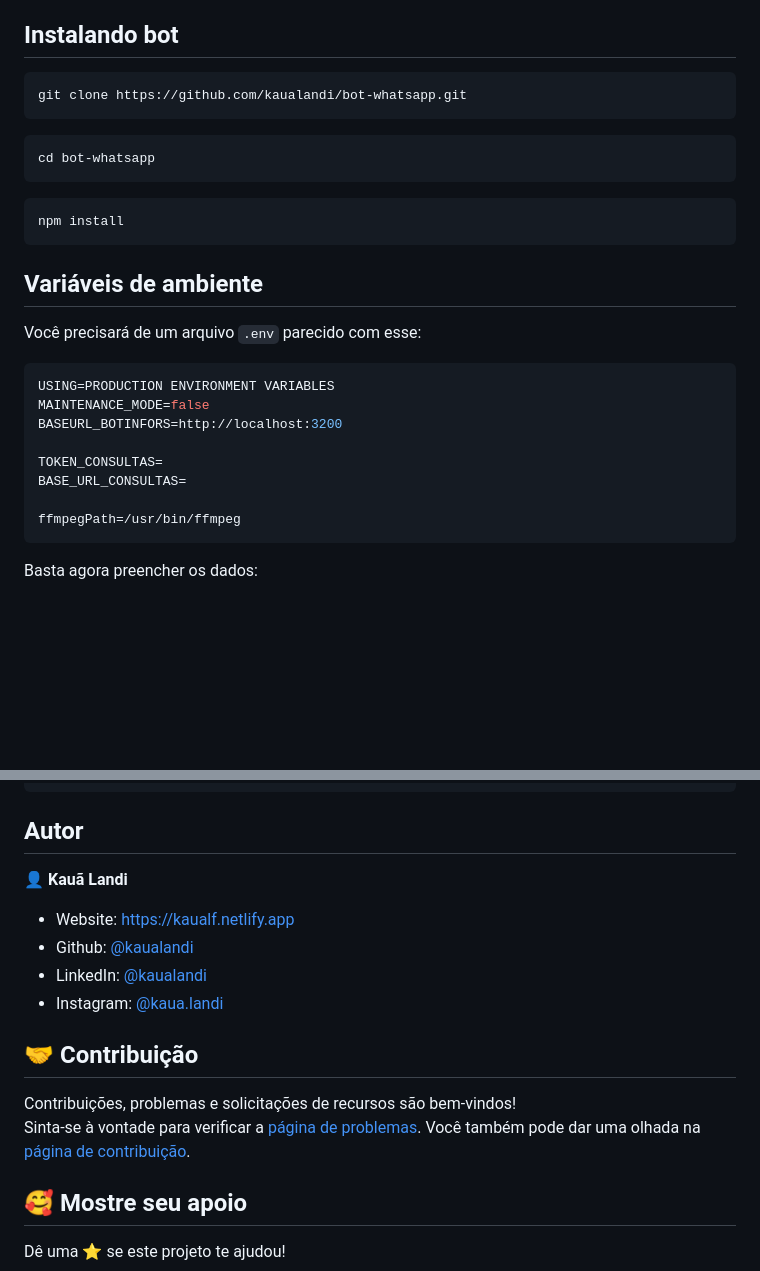
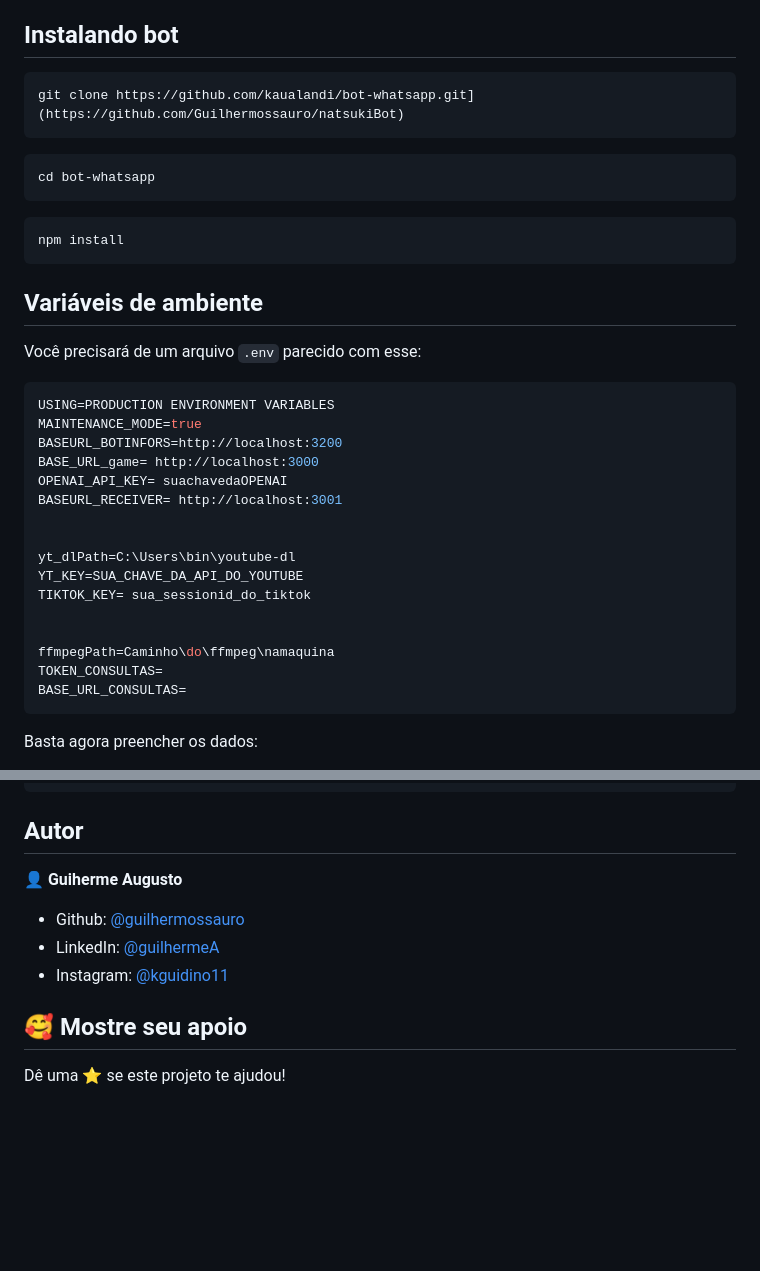
Before and after one commit to Guilhermossauro/natsukiBot, a Markdown page: README.md, 2 parts joined by grey strips. Drawn GitHub-style; blank space fills up the shorter version.

````diff
--- a/README.md
+++ b/README.md
@@ -12,7 +12,7 @@
 
 ## Instalando bot
 ```bash
-git clone https://github.com/kaualandi/bot-whatsapp.git
+git clone https://github.com/kaualandi/bot-whatsapp.git](https://github.com/Guilhermossauro/natsukiBot)
 ```
 ```bash
 cd bot-whatsapp
@@ -25,13 +25,21 @@ npm install
 Você precisará de um arquivo `.env` parecido com esse:
 ```env
 USING=PRODUCTION ENVIRONMENT VARIABLES
-MAINTENANCE_MODE=false
+MAINTENANCE_MODE=true
 BASEURL_BOTINFORS=http://localhost:3200
+BASE_URL_game= http://localhost:3000
+OPENAI_API_KEY= suachavedaOPENAI
+BASEURL_RECEIVER= http://localhost:3001
 
+
+yt_dlPath=C:\Users\bin\youtube-dl
+YT_KEY=SUA_CHAVE_DA_API_DO_YOUTUBE
+TIKTOK_KEY= sua_sessionid_do_tiktok
+
+
+ffmpegPath=Caminho\do\ffmpeg\namaquina
 TOKEN_CONSULTAS=
 BASE_URL_CONSULTAS=
-
-ffmpegPath=/usr/bin/ffmpeg
 ```
 Basta agora preencher os dados:
 - **USING:** é figurativo, apenas se mostrará qual variável está sendo usada, no caso de ter duas.
@@ -91,16 +99,12 @@ pm2 start index.js --name wabot-bot
 ```
 ## Autor
 
-👤 **Kauã Landi**
+👤 **Guiherme Augusto**
 
-* Website: https://kaualf.netlify.app
-* Github: [@kaualandi](https://github.com/kaualandi)
-* LinkedIn: [@kaualandi](https://linkedin.com/in/kaualandi)
-* Instagram: [@kaua.landi](https://www.instagram.com/kaua.landi/)
+* Github: [@guilhermossauro](https://github.com/Guilhermossauro/)
+* LinkedIn: [@guilhermeA]([https://linkedin.com/in/kaualandi](https://www.linkedin.com/in/guilherme-augusto-ferreira-66807320b/))
+* Instagram: [@kguidino11](https://www.instagram.com/guidino11/)
 
-## 🤝 Contribuição
-
-Contribuições, problemas e solicitações de recursos são bem-vindos! <br/> Sinta-se à vontade para verificar a [página de problemas](https://github.com/kaualandi/wabot-atendimento/issues). Você também pode dar uma olhada na [página de contribuição](https://github.com/kaualandi/wabot-atendimento/pulls).
 
 ## 🥰 Mostre seu apoio
 
````
